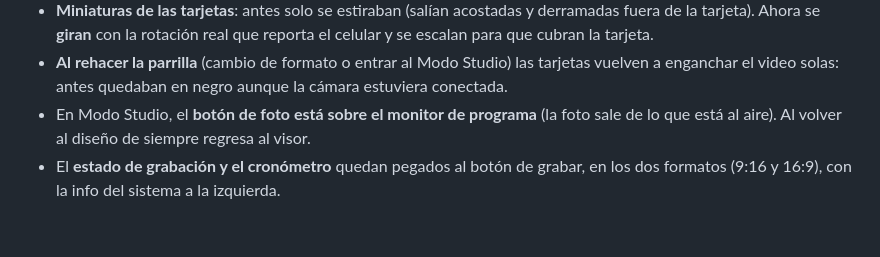
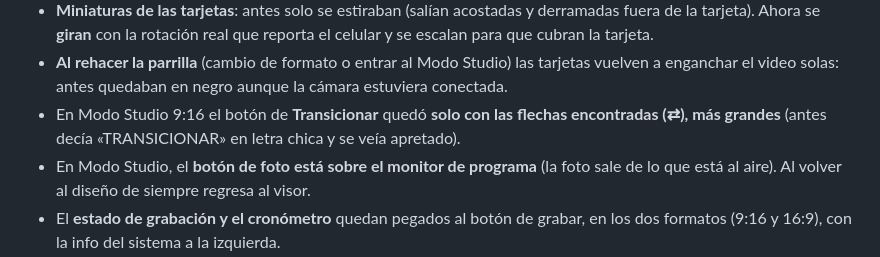
Before and after one commit to jorgefrosas-dotcom/JFR-Switcher, a Markdown page: CAMBIOS-SIN-PUBLICAR.md, the part around the change. Rendered like a GitHub page; blank space fills up the shorter version.

Commit message:
Documentado: boton de transicionar solo con flechas

```diff
--- a/CAMBIOS-SIN-PUBLICAR.md
+++ b/CAMBIOS-SIN-PUBLICAR.md
@@ -26,6 +26,8 @@
   cubran la tarjeta.
 - **Al rehacer la parrilla** (cambio de formato o entrar al Modo Studio) las tarjetas vuelven a
   enganchar el video solas: antes quedaban en negro aunque la cámara estuviera conectada.
+- En Modo Studio 9:16 el botón de **Transicionar** quedó **solo con las flechas encontradas (⇄), más
+  grandes** (antes decía «TRANSICIONAR» en letra chica y se veía apretado).
 - En Modo Studio, el **botón de foto está sobre el monitor de programa** (la foto sale de lo que
   está al aire). Al volver al diseño de siempre regresa al visor.
 - El **estado de grabación y el cronómetro** quedan pegados al botón de grabar, en los dos formatos
```
